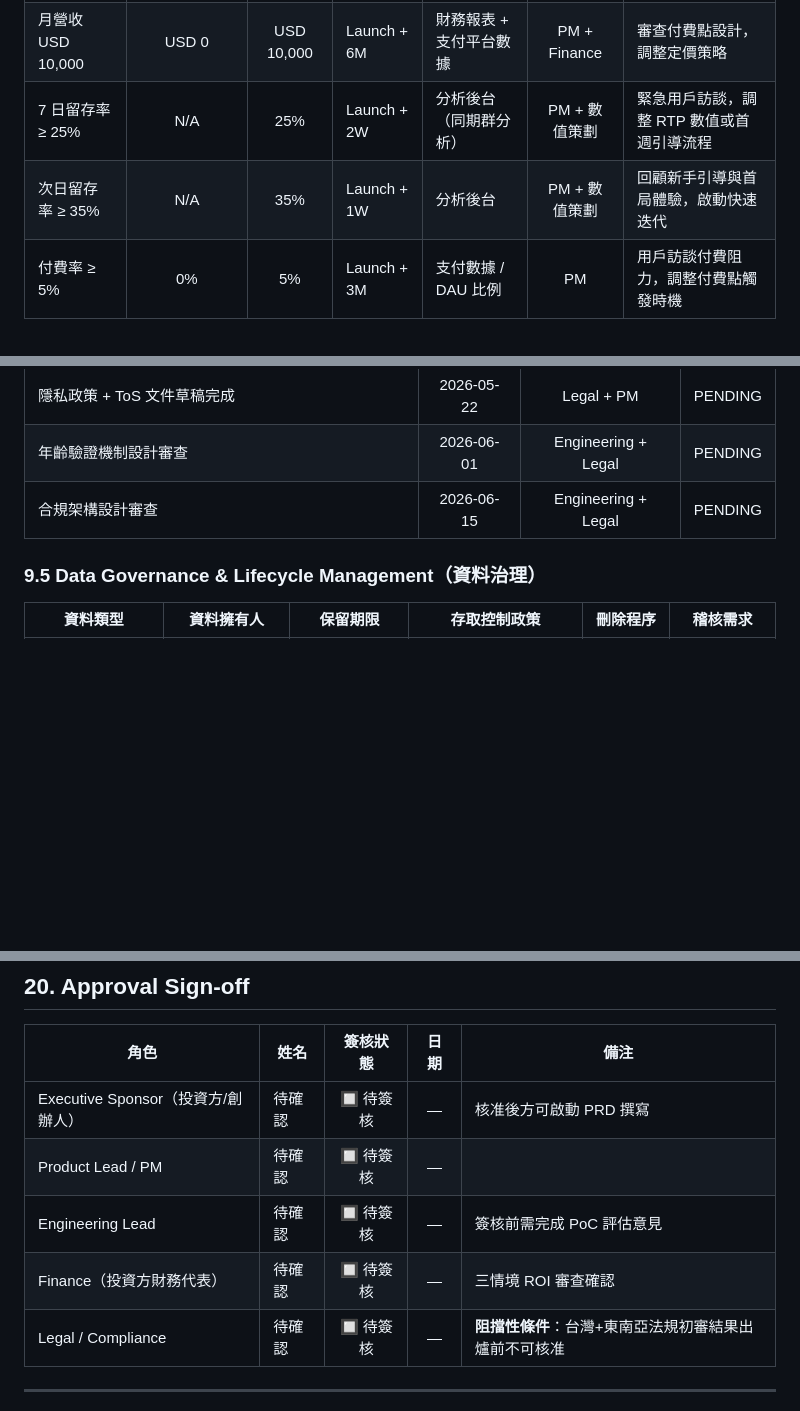
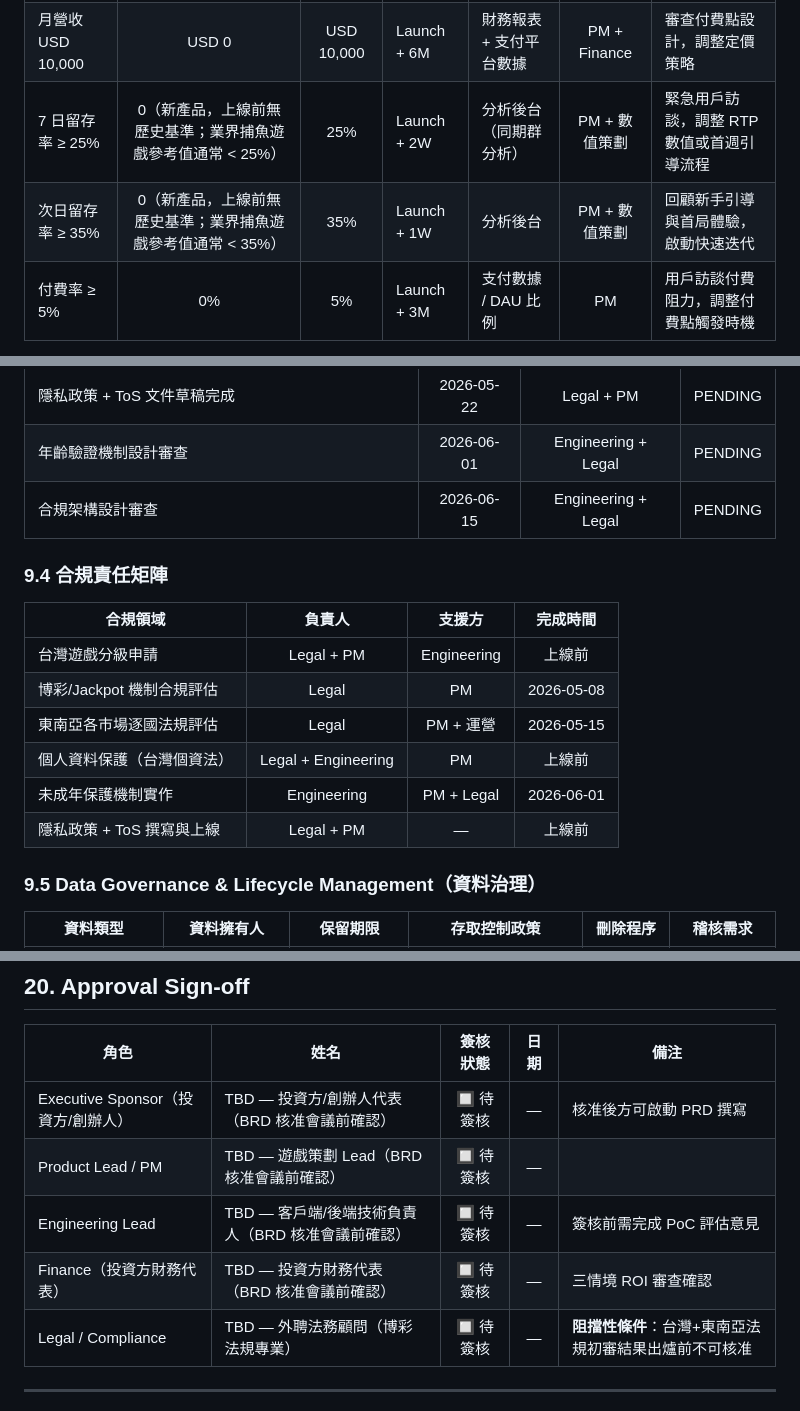
Before and after one commit to ibalasite/fishgame, a Markdown page: docs/BRD.md, 3 parts joined by grey strips. Rendered like a GitHub page; blank space fills up the shorter version.

Commit message:
docs(gendoc): review-brd — Round 1 [HIGH §3.5 baseline N/A說明補充, LOW §20 Sign-off TBD角色填入, LOW §9.4 缺失章節補齊]

```diff
--- a/docs/BRD.md
+++ b/docs/BRD.md
@@ -227,8 +227,8 @@
 |------|:------------------:|:-----:|----------|---------|:------:|------------|
 | DAU 達 10,000 | 0 | 10,000 | Launch + 6M | 後台 DAU 數據看板 | PM + 運營 | 啟動付費行銷活動追加預算，或調整獲客管道 |
 | 月營收 USD 10,000 | USD 0 | USD 10,000 | Launch + 6M | 財務報表 + 支付平台數據 | PM + Finance | 審查付費點設計，調整定價策略 |
-| 7 日留存率 ≥ 25% | N/A | 25% | Launch + 2W | 分析後台（同期群分析） | PM + 數值策劃 | 緊急用戶訪談，調整 RTP 數值或首週引導流程 |
-| 次日留存率 ≥ 35% | N/A | 35% | Launch + 1W | 分析後台 | PM + 數值策劃 | 回顧新手引導與首局體驗，啟動快速迭代 |
+| 7 日留存率 ≥ 25% | 0（新產品，上線前無歷史基準；業界捕魚遊戲參考值通常 < 25%） | 25% | Launch + 2W | 分析後台（同期群分析） | PM + 數值策劃 | 緊急用戶訪談，調整 RTP 數值或首週引導流程 |
+| 次日留存率 ≥ 35% | 0（新產品，上線前無歷史基準；業界捕魚遊戲參考值通常 < 35%） | 35% | Launch + 1W | 分析後台 | PM + 數值策劃 | 回顧新手引導與首局體驗，啟動快速迭代 |
 | 付費率 ≥ 5% | 0% | 5% | Launch + 3M | 支付數據 / DAU 比例 | PM | 用戶訪談付費阻力，調整付費點觸發時機 |
 
 *效益評審節點：Launch + 2W（留存初驗）/ +3M（付費初驗）/ +6M（規模驗證），每次由 Executive Sponsor 主持。*
@@ -531,6 +531,17 @@ Input（我們可控的行動）
 | 年齡驗證機制設計審查 | 2026-06-01 | Engineering + Legal | PENDING |
 | 合規架構設計審查 | 2026-06-15 | Engineering + Legal | PENDING |
 
+### 9.4 合規責任矩陣
+
+| 合規領域 | 負責人 | 支援方 | 完成時間 |
+|---------|:------:|:-----:|:-------:|
+| 台灣遊戲分級申請 | Legal + PM | Engineering | 上線前 |
+| 博彩/Jackpot 機制合規評估 | Legal | PM | 2026-05-08 |
+| 東南亞各市場逐國法規評估 | Legal | PM + 運營 | 2026-05-15 |
+| 個人資料保護（台灣個資法）| Legal + Engineering | PM | 上線前 |
+| 未成年保護機制實作 | Engineering | PM + Legal | 2026-06-01 |
+| 隱私政策 + ToS 撰寫與上線 | Legal + PM | — | 上線前 |
+
 ### 9.5 Data Governance & Lifecycle Management（資料治理）
 
 | 資料類型 | 資料擁有人 | 保留期限 | 存取控制政策 | 刪除程序 | 稽核需求 |
@@ -808,11 +819,11 @@ timeline
 
 | 角色 | 姓名 | 簽核狀態 | 日期 | 備注 |
 |------|------|:-------:|:----:|------|
-| Executive Sponsor（投資方/創辦人）| 待確認 | 🔲 待簽核 | — | 核准後方可啟動 PRD 撰寫 |
-| Product Lead / PM | 待確認 | 🔲 待簽核 | — | |
-| Engineering Lead | 待確認 | 🔲 待簽核 | — | 簽核前需完成 PoC 評估意見 |
-| Finance（投資方財務代表）| 待確認 | 🔲 待簽核 | — | 三情境 ROI 審查確認 |
-| Legal / Compliance | 待確認 | 🔲 待簽核 | — | **阻擋性條件**：台灣+東南亞法規初審結果出爐前不可核准 |
+| Executive Sponsor（投資方/創辦人）| TBD — 投資方/創辦人代表（BRD 核准會議前確認）| 🔲 待簽核 | — | 核准後方可啟動 PRD 撰寫 |
+| Product Lead / PM | TBD — 遊戲策劃 Lead（BRD 核准會議前確認）| 🔲 待簽核 | — | |
+| Engineering Lead | TBD — 客戶端/後端技術負責人（BRD 核准會議前確認）| 🔲 待簽核 | — | 簽核前需完成 PoC 評估意見 |
+| Finance（投資方財務代表）| TBD — 投資方財務代表（BRD 核准會議前確認）| 🔲 待簽核 | — | 三情境 ROI 審查確認 |
+| Legal / Compliance | TBD — 外聘法務顧問（博彩法規專業）| 🔲 待簽核 | — | **阻擋性條件**：台灣+東南亞法規初審結果出爐前不可核准 |
 
 ---
 
```
Also changed, not shown: other parts of docs/BRD.md (+1 -1 lines).
